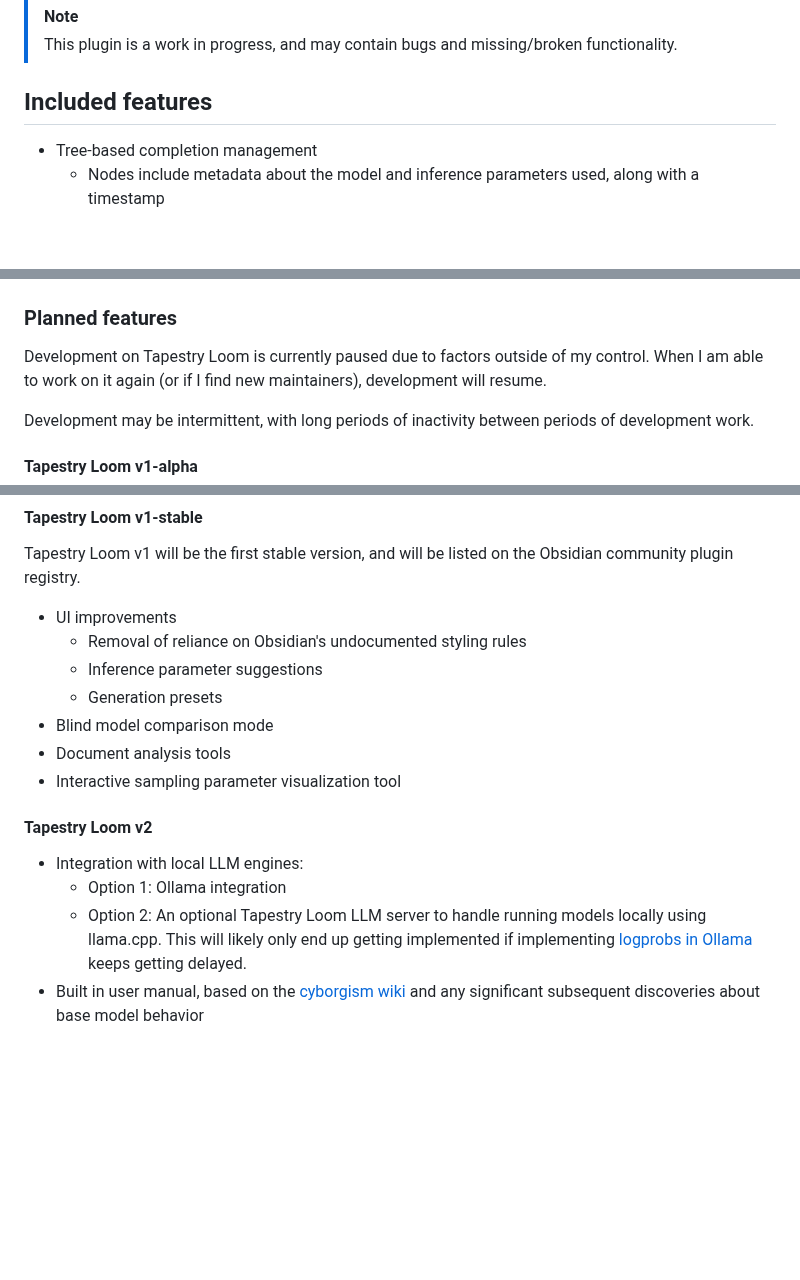
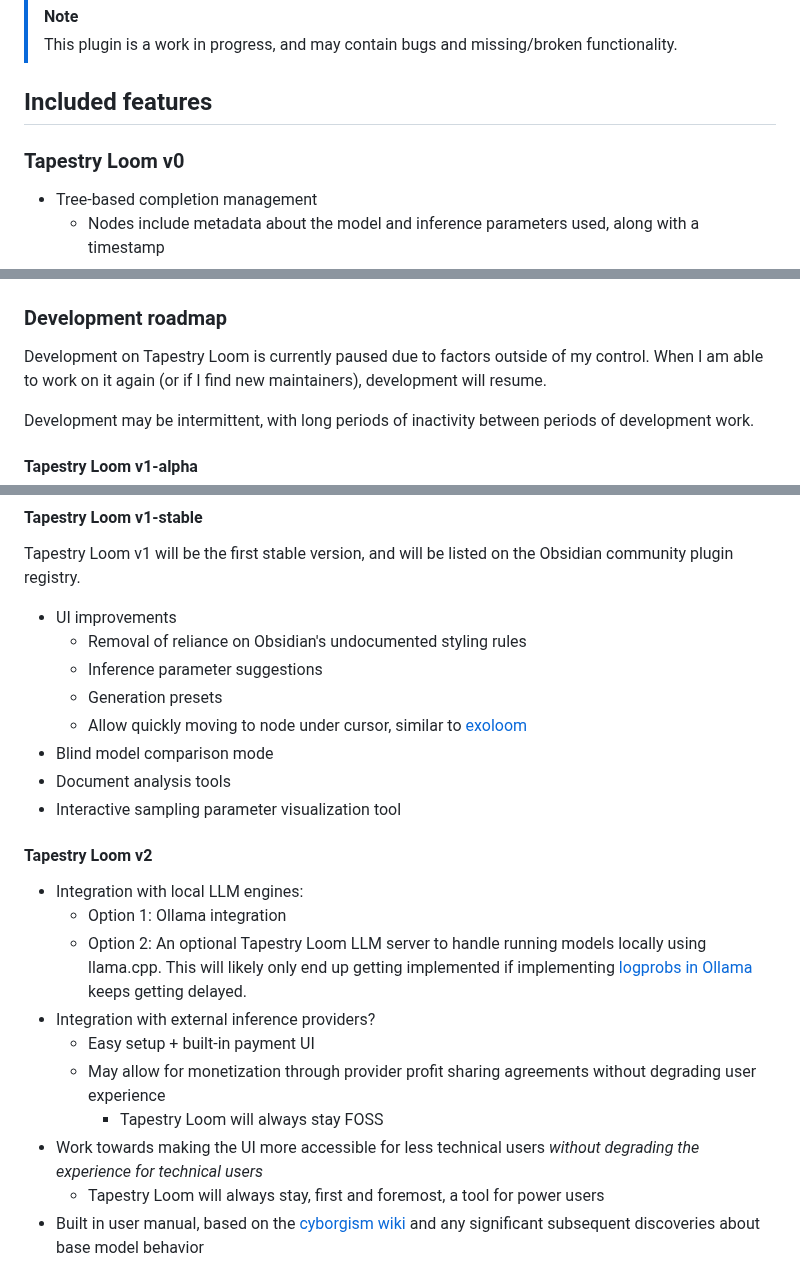
Before and after one commit to transkatgirl/Tapestry-Loom, a Markdown page: README.md, 3 parts joined by grey strips. Rendered like a GitHub page; blank space fills up the shorter version.

Commit message:
Updated roadmap

```diff
--- a/README.md
+++ b/README.md
@@ -6,6 +6,8 @@ An Obsidian plugin that aims to turn your editor into an IDE for working with ba
 > This plugin is a work in progress, and may contain bugs and missing/broken functionality.
 
 ## Included features
+
+### Tapestry Loom v0
 
 - Tree-based completion management
 	- Nodes include metadata about the model and inference parameters used, along with a timestamp
@@ -37,7 +39,7 @@ An Obsidian plugin that aims to turn your editor into an IDE for working with ba
 
 </details>
 
-### Planned features
+### Development roadmap
 
 Development on Tapestry Loom is currently paused due to factors outside of my control. When I am able to work on it again (or if I find new maintainers), development will resume.
 
@@ -74,6 +76,7 @@ Tapestry Loom v1 will be the first stable version, and will be listed on the Obs
 	- Removal of reliance on Obsidian's undocumented styling rules
 	- Inference parameter suggestions
 	- Generation presets
+	- Allow quickly moving to node under cursor, similar to [exoloom](https://exoloom.io)
 - Blind model comparison mode
 - Document analysis tools
 - Interactive sampling parameter visualization tool
@@ -83,6 +86,12 @@ Tapestry Loom v1 will be the first stable version, and will be listed on the Obs
 - Integration with local LLM engines:
 	- Option 1: Ollama integration
 	- Option 2: An optional Tapestry Loom LLM server to handle running models locally using llama.cpp. This will likely only end up getting implemented if implementing [logprobs in Ollama](https://github.com/ollama/ollama/issues/2415) keeps getting delayed.
+- Integration with external inference providers?
+	- Easy setup + built-in payment UI
+	- May allow for monetization through provider profit sharing agreements without degrading user experience
+		- Tapestry Loom will always stay FOSS
+- Work towards making the UI more accessible for less technical users *without degrading the experience for technical users*
+	- Tapestry Loom will always stay, first and foremost, a tool for power users
 - Built in user manual, based on the [cyborgism wiki](https://cyborgism.wiki) and any significant subsequent discoveries about base model behavior
 
 ## Usage
```
